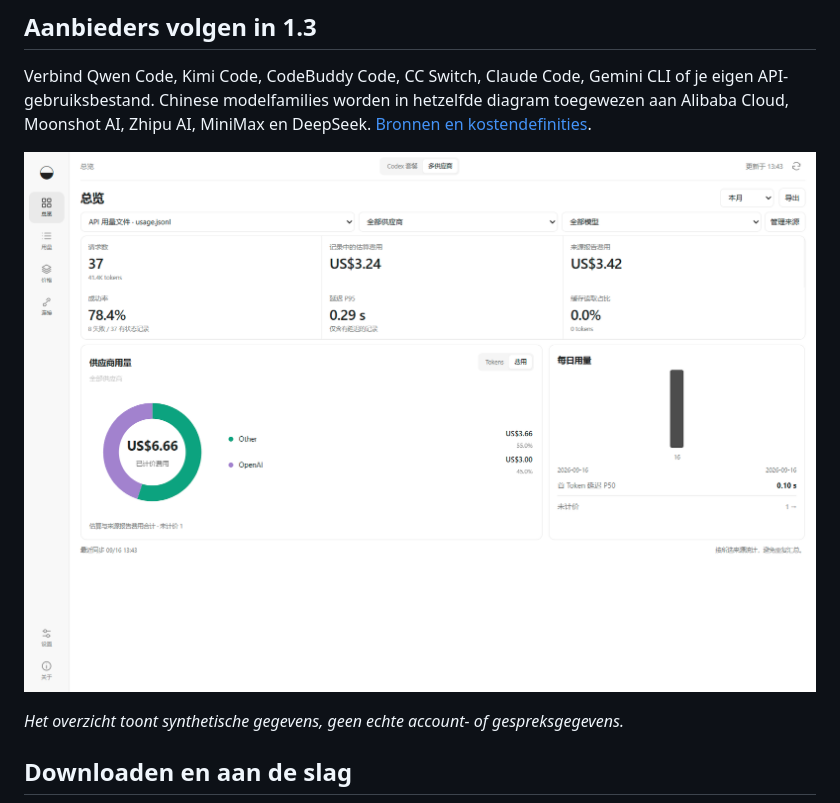
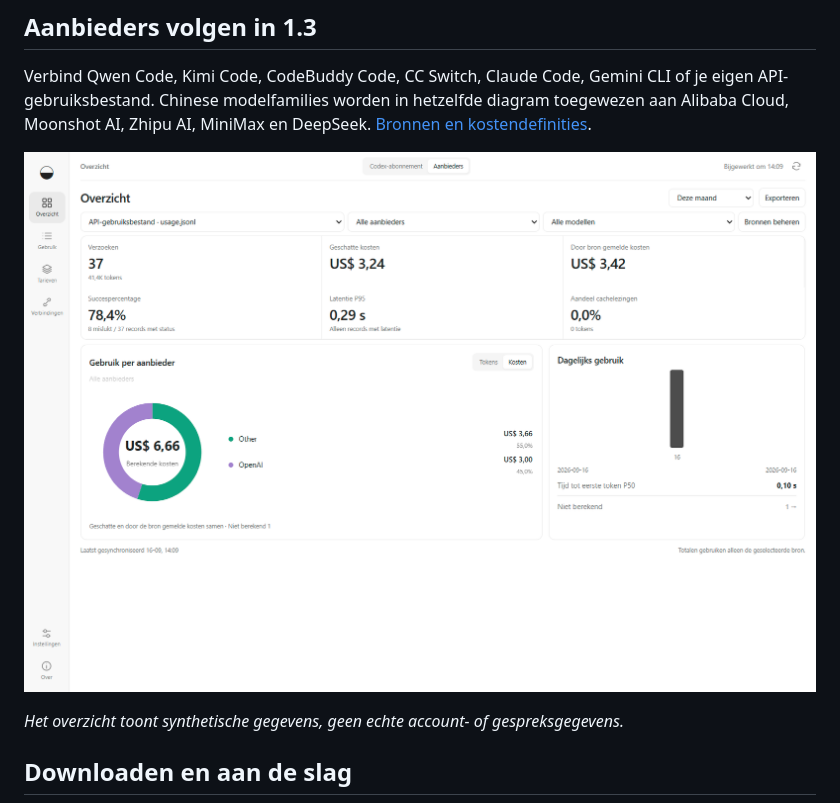
Before and after one commit to zh3nggg/subscription-lens, a Markdown page: docs/README.nl.md, the part around the change. Rendered like a GitHub page; pictures changed too: docs/images/providers.nl-NL.png (added), docs/images/providers.png (deleted).

```diff
--- a/docs/README.nl.md
+++ b/docs/README.nl.md
@@ -18,7 +18,7 @@ Een Windows-desktopapp voor **Codex-abonnees** die hun resterende limieten wille
 
 Verbind Qwen Code, Kimi Code, CodeBuddy Code, CC Switch, Claude Code, Gemini CLI of je eigen API-gebruiksbestand. Chinese modelfamilies worden in hetzelfde diagram toegewezen aan Alibaba Cloud, Moonshot AI, Zhipu AI, MiniMax en DeepSeek. [Bronnen en kostendefinities](PROVIDER-MONITORING.md).
 
-![Subscription Lens](images/providers.png)
+![Subscription Lens-overzicht in het Nederlands](images/providers.nl-NL.png)
 
 *Het overzicht toont synthetische gegevens, geen echte account- of gespreksgegevens.*
 
```
Also changed, not shown: README.md (+1 -1 lines), docs/README.zh-CN.md (+1 -1 lines), docs/images/providers.en-US.png (added), docs/images/providers.zh-CN.png (added), 1 other file.
